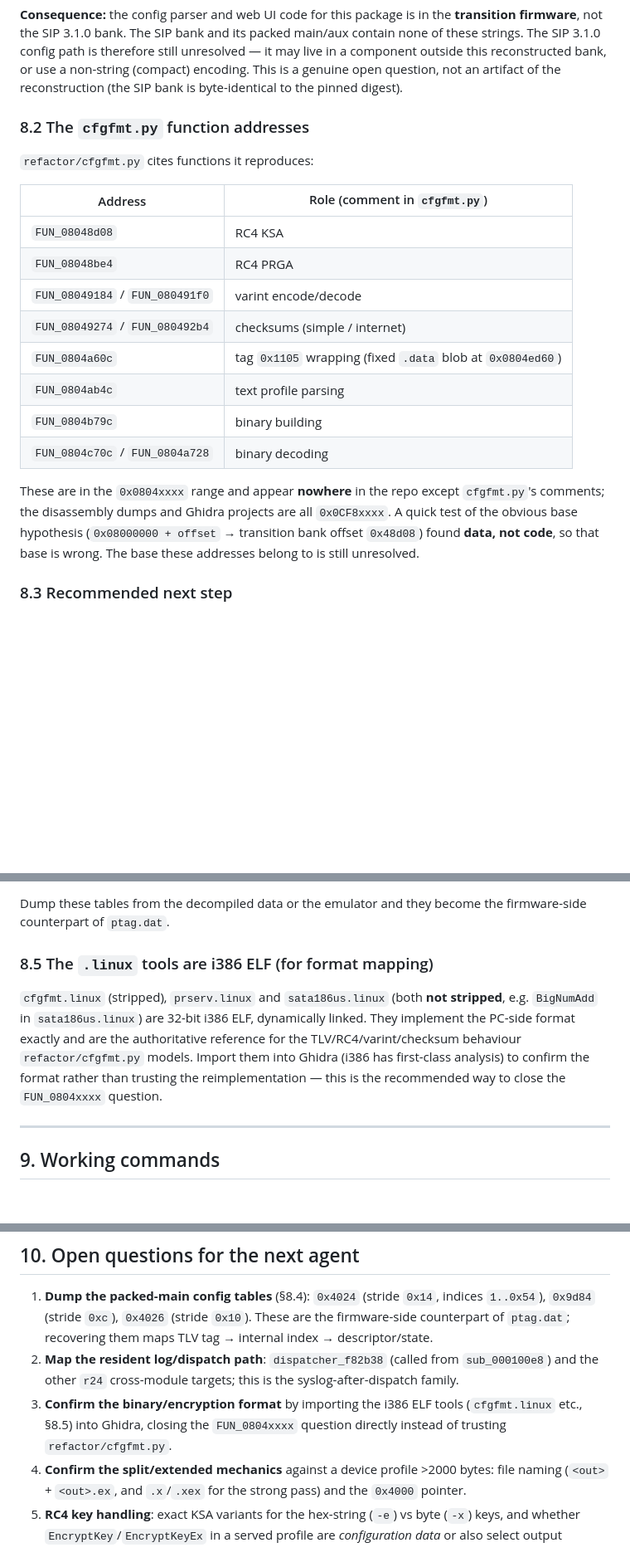
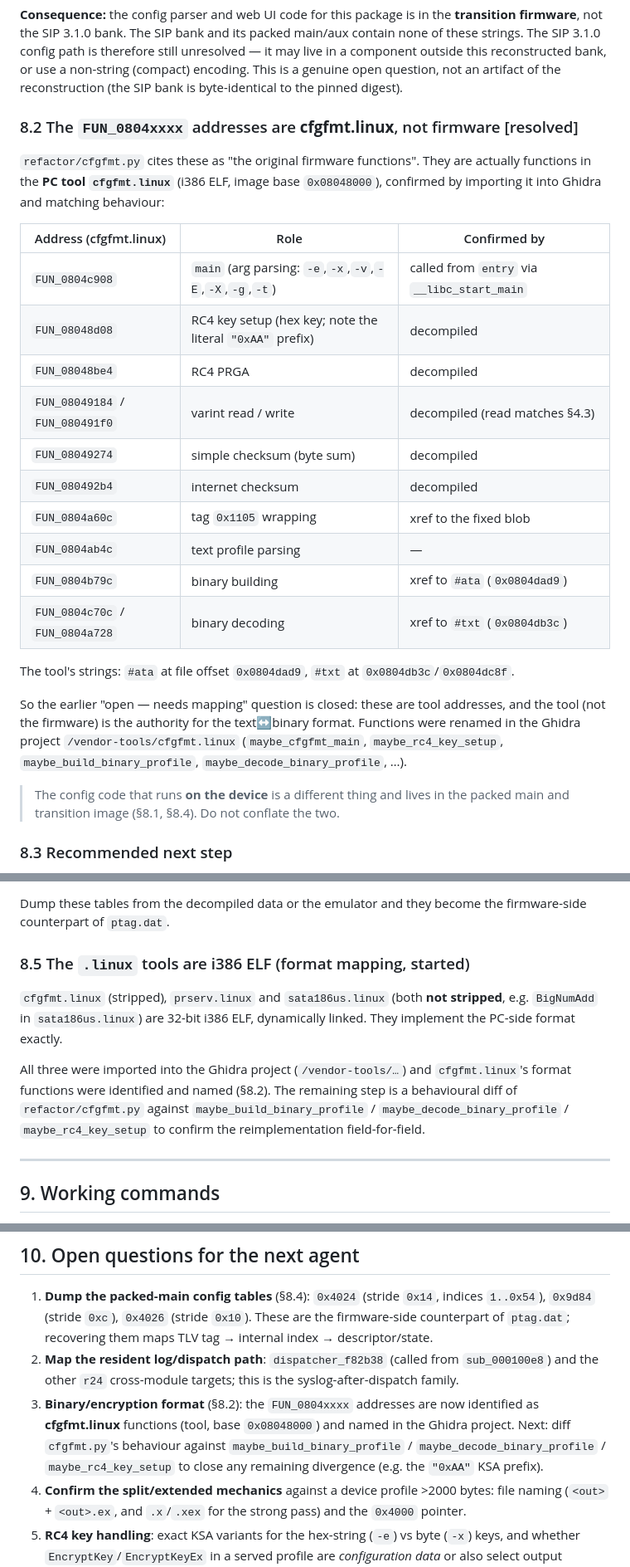
Before and after one commit to kugg/ATA-tools, a Markdown page: docs/ata-config-formats.md, 3 parts joined by grey strips. Shown at 83% size. Drawn GitHub-style; blank space fills up the shorter version.

Commit message:
ata research: config descriptor table + FUN_0804xxxx resolved as cfgfmt.linux
- ata-config-formats.md: dumped packed-main parameter descriptor table at RAM 0x4024 (84 entries, stride 0x14, byte2 = TLV tag matching ptag.dat); noted 0x9d84 state table is type-2 zero-fill/runtime.

- Resolved the FUN_0804xxxx question: imported the i386 ELF tools; those addresses are cfgfmt.linux (base 0x08048000), not firmware (FUN_0804b79c refs #ata, FUN_0804c70c refs #txt, FUN_08049184 varint, FUN_08049274 checksum, FUN_08048d08 RC4 key setup, FUN_0804c908 main).

- Named 17 packed-main config functions and 14 cfgfmt.linux functions via ghidra-mcp-ng (persisted in ghidra-project-packed).

- WORKLOG 2026-09-19c, handoff updated.

```diff
--- a/docs/ata-config-formats.md
+++ b/docs/ata-config-formats.md
@@ -340,26 +340,34 @@ outside this reconstructed bank, or use a non-string (compact) encoding. This is
 open question, not an artifact of the reconstruction (the SIP bank is byte-identical to the
 pinned digest).
 
-### 8.2 The `cfgfmt.py` function addresses
+### 8.2 The `FUN_0804xxxx` addresses are **cfgfmt.linux**, not firmware  [resolved]
 
-`refactor/cfgfmt.py` cites functions it reproduces:
+`refactor/cfgfmt.py` cites these as "the original firmware functions". They are actually
+functions in the **PC tool `cfgfmt.linux`** (i386 ELF, image base `0x08048000`), confirmed by
+importing it into Ghidra and matching behaviour:
 
-| Address | Role (comment in `cfgfmt.py`) |
-| --- | --- |
-| `FUN_08048d08` | RC4 KSA |
-| `FUN_08048be4` | RC4 PRGA |
-| `FUN_08049184` / `FUN_080491f0` | varint encode/decode |
-| `FUN_08049274` / `FUN_080492b4` | checksums (simple / internet) |
-| `FUN_0804a60c` | tag `0x1105` wrapping (fixed `.data` blob at `0x0804ed60`) |
-| `FUN_0804ab4c` | text profile parsing |
-| `FUN_0804b79c` | binary building |
-| `FUN_0804c70c` / `FUN_0804a728` | binary decoding |
+| Address (cfgfmt.linux) | Role | Confirmed by |
+| --- | --- | --- |
+| `FUN_0804c908` | `main` (arg parsing: `-e`,`-x`,`-v`,`-E`,`-X`,`-g`,`-t`) | called from `entry` via `__libc_start_main` |
+| `FUN_08048d08` | RC4 key setup (hex key; note the literal `"0xAA"` prefix) | decompiled |
+| `FUN_08048be4` | RC4 PRGA | decompiled |
+| `FUN_08049184` / `FUN_080491f0` | varint read / write | decompiled (read matches §4.3) |
+| `FUN_08049274` | simple checksum (byte sum) | decompiled |
+| `FUN_080492b4` | internet checksum | decompiled |
+| `FUN_0804a60c` | tag `0x1105` wrapping | xref to the fixed blob |
+| `FUN_0804ab4c` | text profile parsing | — |
+| `FUN_0804b79c` | binary building | xref to `#ata` (`0x0804dad9`) |
+| `FUN_0804c70c` / `FUN_0804a728` | binary decoding | xref to `#txt` (`0x0804db3c`) |
 
-These are in the `0x0804xxxx` range and appear **nowhere** in the repo except `cfgfmt.py`'s
-comments; the disassembly dumps and Ghidra projects are all `0x0CF8xxxx`. A quick test of the
-obvious base hypothesis (`0x08000000 + offset` → transition bank offset `0x48d08`) found
-**data, not code**, so that base is wrong. The base these addresses belong to is still
-unresolved.
+The tool's strings: `#ata` at file offset `0x0804dad9`, `#txt` at `0x0804db3c`/`0x0804dc8f`.
+
+So the earlier "open — needs mapping" question is closed: these are tool addresses, and the
+tool (not the firmware) is the authority for the text↔binary format. Functions were renamed in
+the Ghidra project `/vendor-tools/cfgfmt.linux` (`maybe_cfgfmt_main`, `maybe_rc4_key_setup`,
+`maybe_build_binary_profile`, `maybe_decode_binary_profile`, …).
+
+> The config code that runs **on the device** is a different thing and lives in the packed main
+> and transition image (§8.1, §8.4). Do not conflate the two.
 
 ### 8.3 Recommended next step
 
@@ -404,14 +412,16 @@ the trace/syslog path (`sub_00010268` → `dispatcher_f82b38`) fires after each
 Dump these tables from the decompiled data or the emulator and they become the firmware-side
 counterpart of `ptag.dat`.
 
-### 8.5 The `.linux` tools are i386 ELF (for format mapping)
+### 8.5 The `.linux` tools are i386 ELF (format mapping, started)
 
 `cfgfmt.linux` (stripped), `prserv.linux` and `sata186us.linux` (both **not stripped**, e.g.
 `BigNumAdd` in `sata186us.linux`) are 32-bit i386 ELF, dynamically linked. They implement the
-PC-side format exactly and are the authoritative reference for the TLV/RC4/varint/checksum
-behaviour `refactor/cfgfmt.py` models. Import them into Ghidra (i386 has first-class analysis)
-to confirm the format rather than trusting the reimplementation — this is the recommended way
-to close the `FUN_0804xxxx` question.
+PC-side format exactly.
+
+All three were imported into the Ghidra project (`/vendor-tools/…`) and `cfgfmt.linux`'s
+format functions were identified and named (§8.2). The remaining step is a behavioural diff of
+`refactor/cfgfmt.py` against `maybe_build_binary_profile` / `maybe_decode_binary_profile` /
+`maybe_rc4_key_setup` to confirm the reimplementation field-for-field.
 
 ---
 
@@ -474,9 +484,10 @@ are exactly `input output`.
    `ptag.dat`; recovering them maps TLV tag → internal index → descriptor/state.
 2. **Map the resident log/dispatch path**: `dispatcher_f82b38` (called from `sub_000100e8`) and
    the other `r24` cross-module targets; this is the syslog-after-dispatch family.
-3. **Confirm the binary/encryption format** by importing the i386 ELF tools (`cfgfmt.linux`
-   etc., §8.5) into Ghidra, closing the `FUN_0804xxxx` question directly instead of trusting
-   `refactor/cfgfmt.py`.
+3. **Binary/encryption format** (§8.2): the `FUN_0804xxxx` addresses are now identified as
+   **cfgfmt.linux** functions (tool, base `0x08048000`) and named in the Ghidra project. Next:
+   diff `cfgfmt.py`'s behaviour against `maybe_build_binary_profile` / `maybe_decode_binary_profile`
+   / `maybe_rc4_key_setup` to close any remaining divergence (e.g. the `"0xAA"` KSA prefix).
 4. **Confirm the split/extended mechanics** against a device profile >2000 bytes: file naming
    (`<out>` + `<out>.ex`, and `.x`/`.xex` for the strong pass) and the `0x4000` pointer.
 5. **RC4 key handling**: exact KSA variants for the hex-string (`-e`) vs byte (`-x`) keys, and
```
